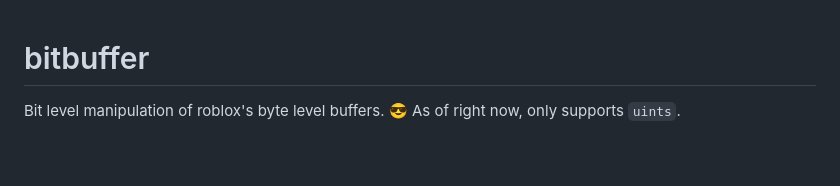
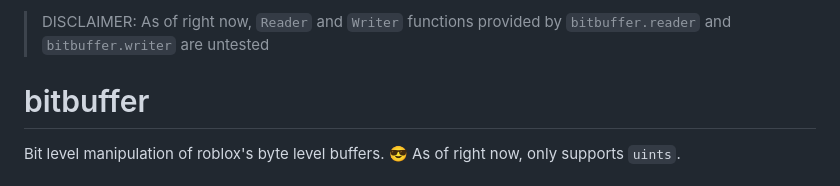
Before and after one commit to ArvidSilverlock/bitbuffer, a Markdown page: README.md, the part around the change. Drawn GitHub-style; blank space fills up the shorter version.

Commit message:
added disclaimer about `Reader` and `Writer` functions

```diff
--- a/README.md
+++ b/README.md
@@ -1,3 +1,5 @@
+> DISCLAIMER: As of right now, `Reader` and `Writer` functions provided by `bitbuffer.reader` and `bitbuffer.writer` are untested
+
 # bitbuffer
 Bit level manipulation of roblox's byte level buffers. :sunglasses:
 As of right now, only supports `uints`.
```
